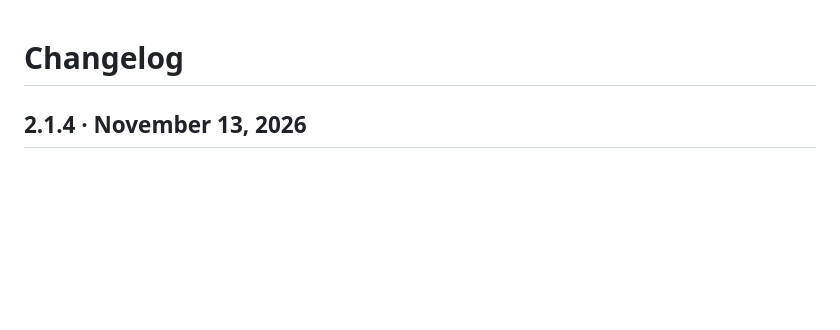
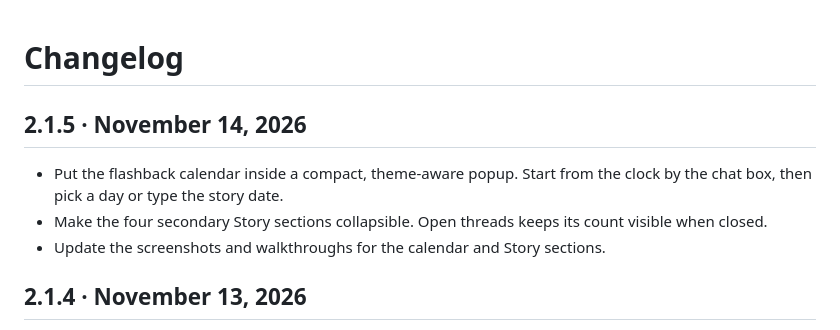
Before and after one commit to AmiBastian/SillyTavern-SceneArchivist, a Markdown page: CHANGELOG.md, the part around the change. GitHub-like rendering; blank space fills up the shorter version.

```diff
--- a/CHANGELOG.md
+++ b/CHANGELOG.md
@@ -1,4 +1,10 @@
 # Changelog
+
+## 2.1.5 · November 14, 2026
+
+- Put the flashback calendar inside a compact, theme-aware popup. Start from the clock by the chat box, then pick a day or type the story date.
+- Make the four secondary Story sections collapsible. Open threads keeps its count visible when closed.
+- Update the screenshots and walkthroughs for the calendar and Story sections.
 
 ## 2.1.4 · November 13, 2026
 
```
Also changed, not shown: README.md (+13 -12 lines), docs/media/31-story.png, docs/media/52-flashback-controls.png, docs/media/59-flashback-calendar.png (added), docs/media/range-walkthrough.gif, docs/media/workspace-walkthrough.gif, 8 other files.
